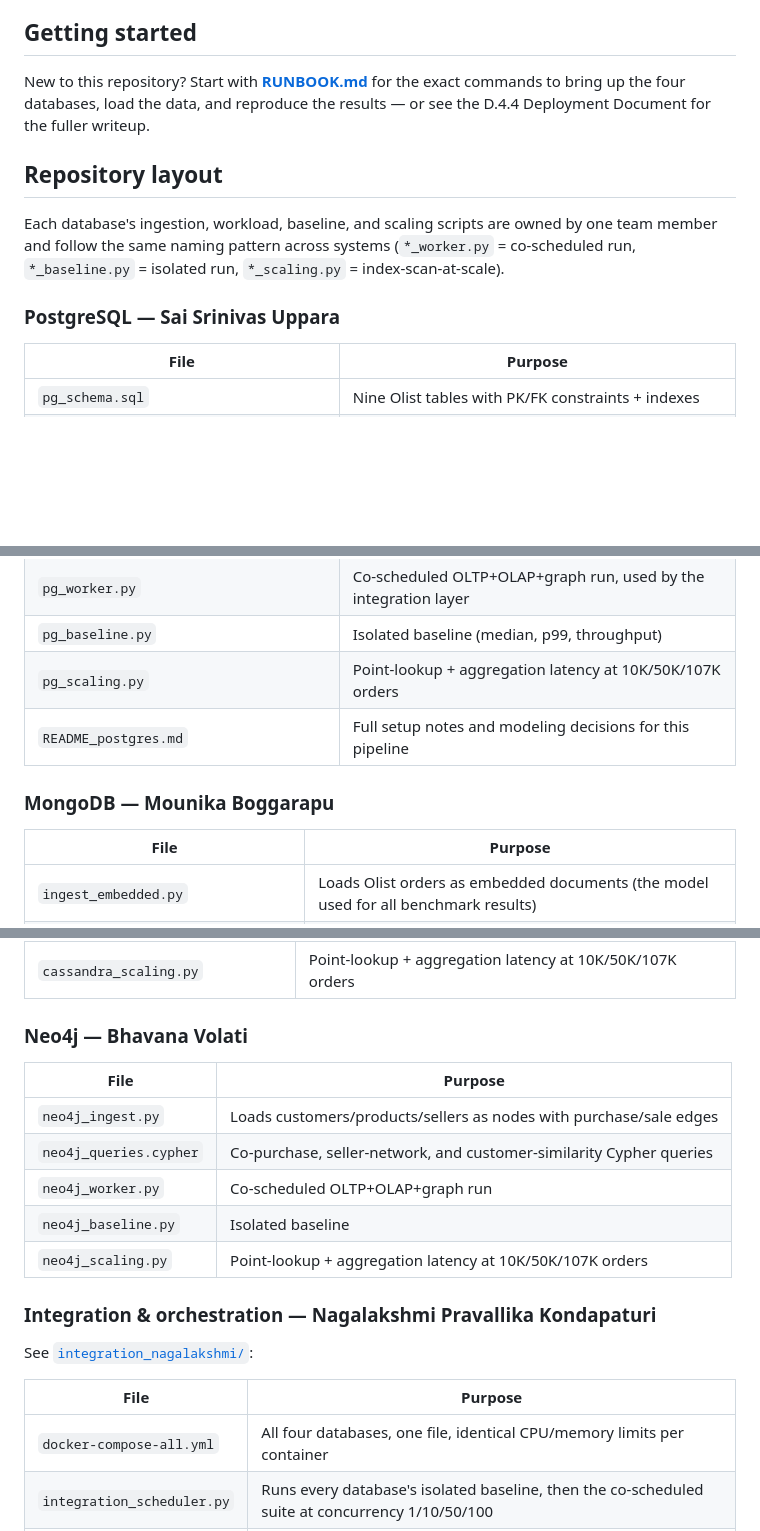
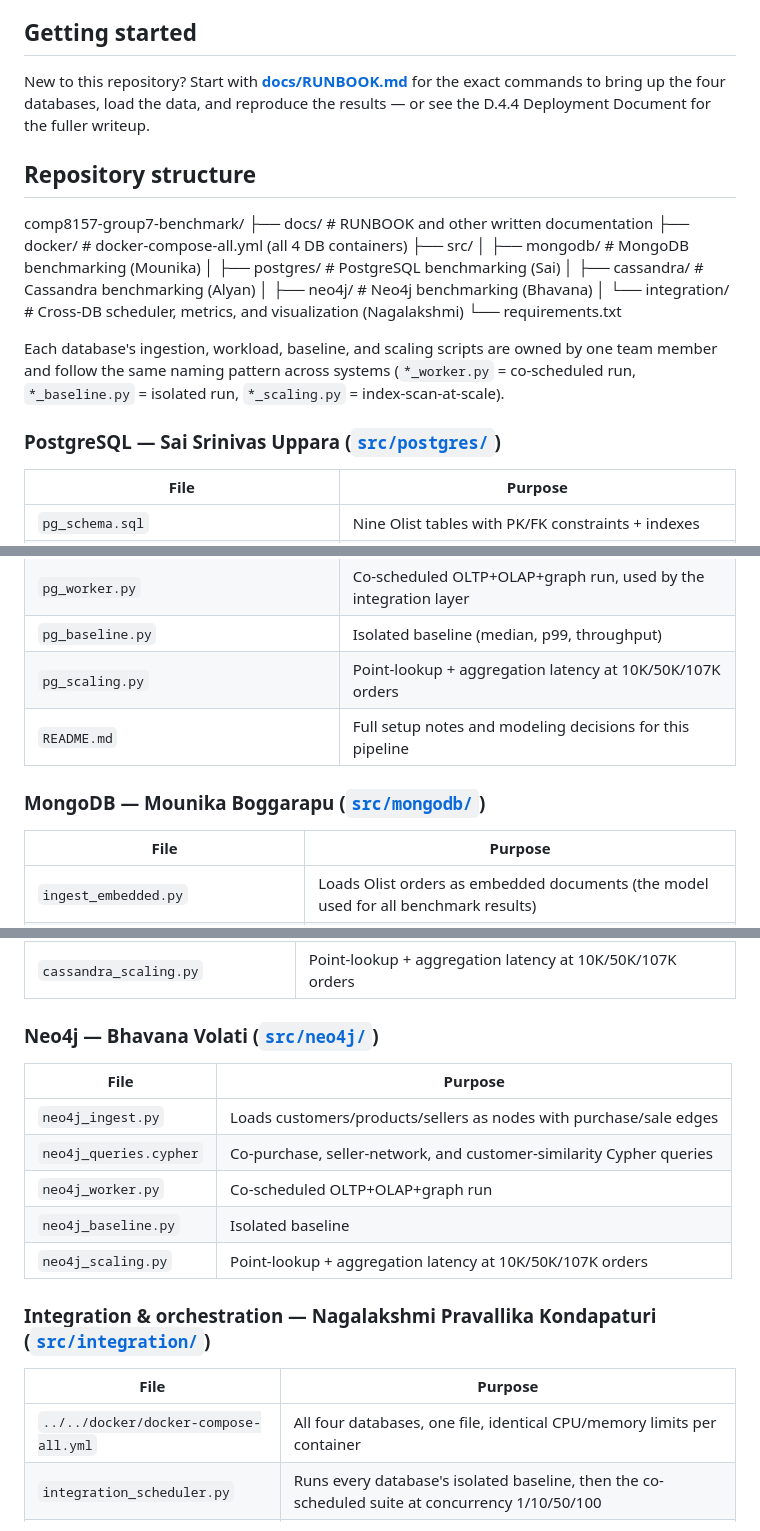
Before and after one commit to boggara/comp8157-group7-benchmark, a Markdown page: README.md, 3 parts joined by grey strips. GitHub-like rendering; blank space fills up the shorter version.

Commit message:
Update README to reflect reorganized folder structure

```diff
--- a/README.md
+++ b/README.md
@@ -7,13 +7,24 @@ A benchmark comparing PostgreSQL (relational), MongoDB (document), Apache Cassan
 
 ## Getting started
 
-New to this repository? Start with **[RUNBOOK.md](RUNBOOK.md)** for the exact commands to bring up the four databases, load the data, and reproduce the results — or see the D.4.4 Deployment Document for the fuller writeup.
+New to this repository? Start with **[docs/RUNBOOK.md](docs/RUNBOOK.md)** for the exact commands to bring up the four databases, load the data, and reproduce the results — or see the D.4.4 Deployment Document for the fuller writeup.
 
-## Repository layout
+## Repository structure
+
+comp8157-group7-benchmark/
+├── docs/ # RUNBOOK and other written documentation
+├── docker/ # docker-compose-all.yml (all 4 DB containers)
+├── src/
+│ ├── mongodb/ # MongoDB benchmarking (Mounika)
+│ ├── postgres/ # PostgreSQL benchmarking (Sai)
+│ ├── cassandra/ # Cassandra benchmarking (Alyan)
+│ ├── neo4j/ # Neo4j benchmarking (Bhavana)
+│ └── integration/ # Cross-DB scheduler, metrics, and visualization (Nagalakshmi)
+└── requirements.txt
 
 Each database's ingestion, workload, baseline, and scaling scripts are owned by one team member and follow the same naming pattern across systems (`*_worker.py` = co-scheduled run, `*_baseline.py` = isolated run, `*_scaling.py` = index-scan-at-scale).
 
-### PostgreSQL — Sai Srinivas Uppara
+### PostgreSQL — Sai Srinivas Uppara ([`src/postgres/`](src/postgres/))
 
 | File | Purpose |
 |---|---|
@@ -23,9 +34,9 @@ Each database's ingestion, workload, baseline, and scaling scripts are owned by
 | `pg_worker.py` | Co-scheduled OLTP+OLAP+graph run, used by the integration layer |
 | `pg_baseline.py` | Isolated baseline (median, p99, throughput) |
 | `pg_scaling.py` | Point-lookup + aggregation latency at 10K/50K/107K orders |
-| `README_postgres.md` | Full setup notes and modeling decisions for this pipeline |
+| `README.md` | Full setup notes and modeling decisions for this pipeline |
 
-### MongoDB — Mounika Boggarapu
+### MongoDB — Mounika Boggarapu ([`src/mongodb/`](src/mongodb/))
 
 | File | Purpose |
 |---|---|
@@ -49,7 +60,7 @@ Each database's ingestion, workload, baseline, and scaling scripts are owned by
 | `cassandra_baseline.py` | Isolated baseline |
 | `cassandra_scaling.py` | Point-lookup + aggregation latency at 10K/50K/107K orders |
 
-### Neo4j — Bhavana Volati
+### Neo4j — Bhavana Volati ([`src/neo4j/`](src/neo4j/))
 
 | File | Purpose |
 |---|---|
@@ -59,13 +70,11 @@ Each database's ingestion, workload, baseline, and scaling scripts are owned by
 | `neo4j_baseline.py` | Isolated baseline |
 | `neo4j_scaling.py` | Point-lookup + aggregation latency at 10K/50K/107K orders |
 
-### Integration & orchestration — Nagalakshmi Pravallika Kondapaturi
-
-See [`integration_nagalakshmi/`](integration_nagalakshmi/):
+### Integration & orchestration — Nagalakshmi Pravallika Kondapaturi ([`src/integration/`](src/integration/))
 
 | File | Purpose |
 |---|---|
-| `docker-compose-all.yml` | All four databases, one file, identical CPU/memory limits per container |
+| `../../docker/docker-compose-all.yml` | All four databases, one file, identical CPU/memory limits per container |
 | `integration_scheduler.py` | Runs every database's isolated baseline, then the co-scheduled suite at concurrency 1/10/50/100 |
 | `interference_delta.py` | Computes the isolated-vs-concurrent interference delta — the project's central result |
 | `index_scan_all.py` | Consolidates all four systems' scaling results into one CSV |
```
Also changed, not shown: other parts of README.md (+3 -2 lines).
